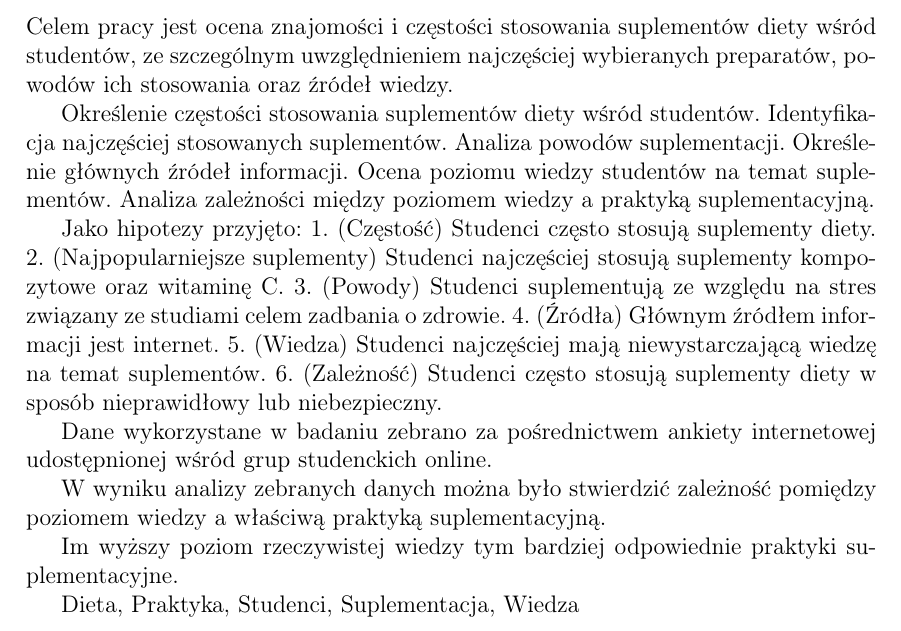
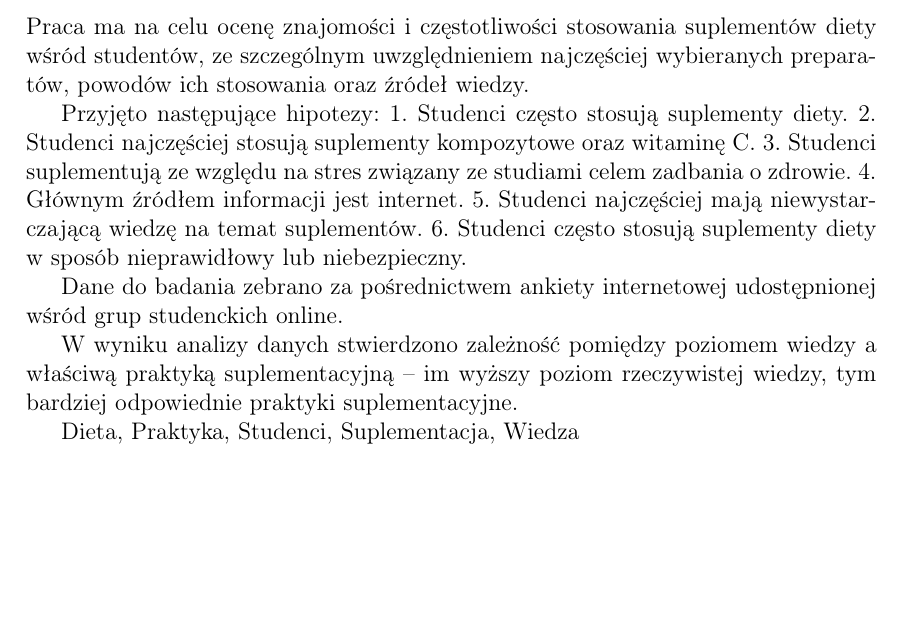
Before and after one commit to osdjp-lab/mary-msc-thesis, a LaTeX thesis (thesis.tex, which reads abstrakt.tex): part of page 2 of 13, cut at the place of the change, the shorter picture padded with empty space. Compiled offline with pdfLaTeX.

Commit message:
Update of abstract

```diff
--- a/abstrakt.tex
+++ b/abstrakt.tex
@@ -11,28 +11,20 @@
 % - Po polsku i po angielsku
 % - We formie bezosobowej lub równoważników zdań
 
-Celem pracy jest ocena znajomości i częstości stosowania suplementów diety wśród studentów, ze szczególnym uwzględnieniem najczęściej wybieranych preparatów, powodów ich stosowania oraz źródeł wiedzy.
+Praca ma na celu ocenę znajomości i częstotliwości stosowania suplementów diety wśród studentów, ze szczególnym uwzględnieniem najczęściej wybieranych preparatów, powodów ich stosowania oraz źródeł wiedzy.
 
-Określenie częstości stosowania suplementów diety wśród studentów.
-Identyfikacja najczęściej stosowanych suplementów.
-Analiza powodów suplementacji.
-Określenie głównych źródeł informacji.
-Ocena poziomu wiedzy studentów na temat suplementów.
-Analiza zależności między poziomem wiedzy a praktyką suplementacyjną.
+Przyjęto następujące hipotezy:
+% Częstość, Najpopularniejsze suplementy, Powody, Źródła, Wiedza, Zależności
+1. Studenci często stosują suplementy diety.
+2. Studenci najczęściej stosują suplementy kompozytowe oraz witaminę C.
+3. Studenci suplementują ze względu na stres związany ze studiami celem zadbania o zdrowie.
+4. Głównym źródłem informacji jest internet.
+5. Studenci najczęściej mają niewystarczającą wiedzę na temat suplementów.
+6. Studenci często stosują suplementy diety w sposób nieprawidłowy lub niebezpieczny.
 
-Jako hipotezy przyjęto:
-1. (Częstość) Studenci często stosują suplementy diety.
-2. (Najpopularniejsze suplementy) Studenci najczęściej stosują suplementy kompozytowe oraz witaminę C.
-3. (Powody) Studenci suplementują ze względu na stres związany ze studiami celem zadbania o zdrowie.
-4. (Źródła) Głównym źródłem informacji jest internet.
-5. (Wiedza) Studenci najczęściej mają niewystarczającą wiedzę na temat suplementów.
-6. (Zależność) Studenci często stosują suplementy diety w sposób nieprawidłowy lub niebezpieczny.
+Dane do badania zebrano za pośrednictwem ankiety internetowej udostępnionej wśród grup studenckich online.
 
-Dane wykorzystane w badaniu zebrano za pośrednictwem ankiety internetowej udostępnionej wśród grup studenckich online.
-
-W wyniku analizy zebranych danych można było stwierdzić zależność pomiędzy poziomem wiedzy a właściwą praktyką suplementacyjną.
-
-Im wyższy poziom rzeczywistej wiedzy tym bardziej odpowiednie praktyki suplementacyjne.
+W wyniku analizy danych stwierdzono zależność pomiędzy poziomem wiedzy a właściwą praktyką suplementacyjną – im wyższy poziom rzeczywistej wiedzy, tym bardziej odpowiednie praktyki suplementacyjne.
 
 % Słowa kluczowe
 
```
